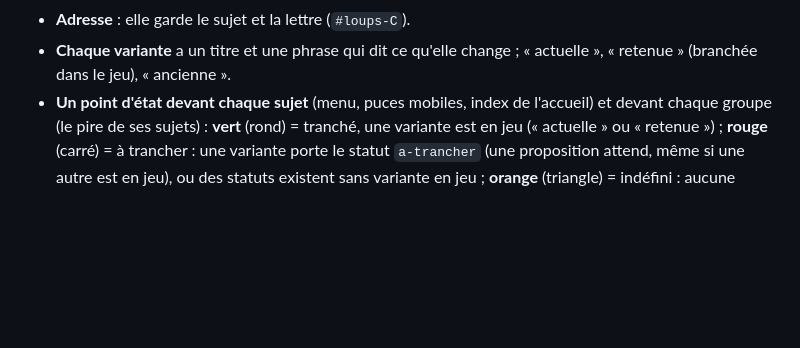
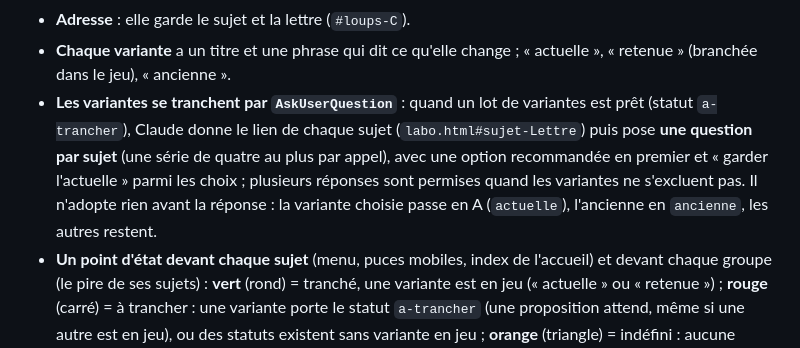
Before and after one commit to supershivas/game-system, a Markdown page: CONVENTIONS.md, the part around the change. GitHub-like rendering; blank space fills up the shorter version.

Commit message:
Labo : les variantes se tranchent par AskUserQuestion, une question par sujet
Co-Authored-By: Claude Sonnet 5.5 <noreply@anthropic.com>
Claude-Session: https://claude.ai/code/session_015GEbFkNiMTYRWfcw8jiyPD

```diff
--- a/CONVENTIONS.md
+++ b/CONVENTIONS.md
@@ -319,6 +319,14 @@ une. Il **montre** ; il ne modifie jamais le contenu du jeu (c'est l'Atelier).
 - **Adresse** : elle garde le sujet et la lettre (`#loups-C`).
 - **Chaque variante** a un titre et une phrase qui dit ce qu'elle change ;
   « actuelle », « retenue » (branchée dans le jeu), « ancienne ».
+- **Les variantes se tranchent par `AskUserQuestion`** : quand un lot de variantes
+  est prêt (statut `a-trancher`), Claude donne le lien de chaque sujet
+  (`labo.html#sujet-Lettre`) puis pose **une question par sujet** (une série de
+  quatre au plus par appel), avec une option recommandée en premier et « garder
+  l'actuelle » parmi les choix ; plusieurs réponses sont permises quand les
+  variantes ne s'excluent pas. Il n'adopte rien avant la réponse : la variante
+  choisie passe en A (`actuelle`), l'ancienne en `ancienne`, les autres
+  restent.
 - **Un point d'état devant chaque sujet** (menu, puces mobiles, index de
   l'accueil) et devant chaque groupe (le pire de ses sujets) : **vert** (rond)
   = tranché, une variante est en jeu (« actuelle » ou « retenue ») ; **rouge**
```
